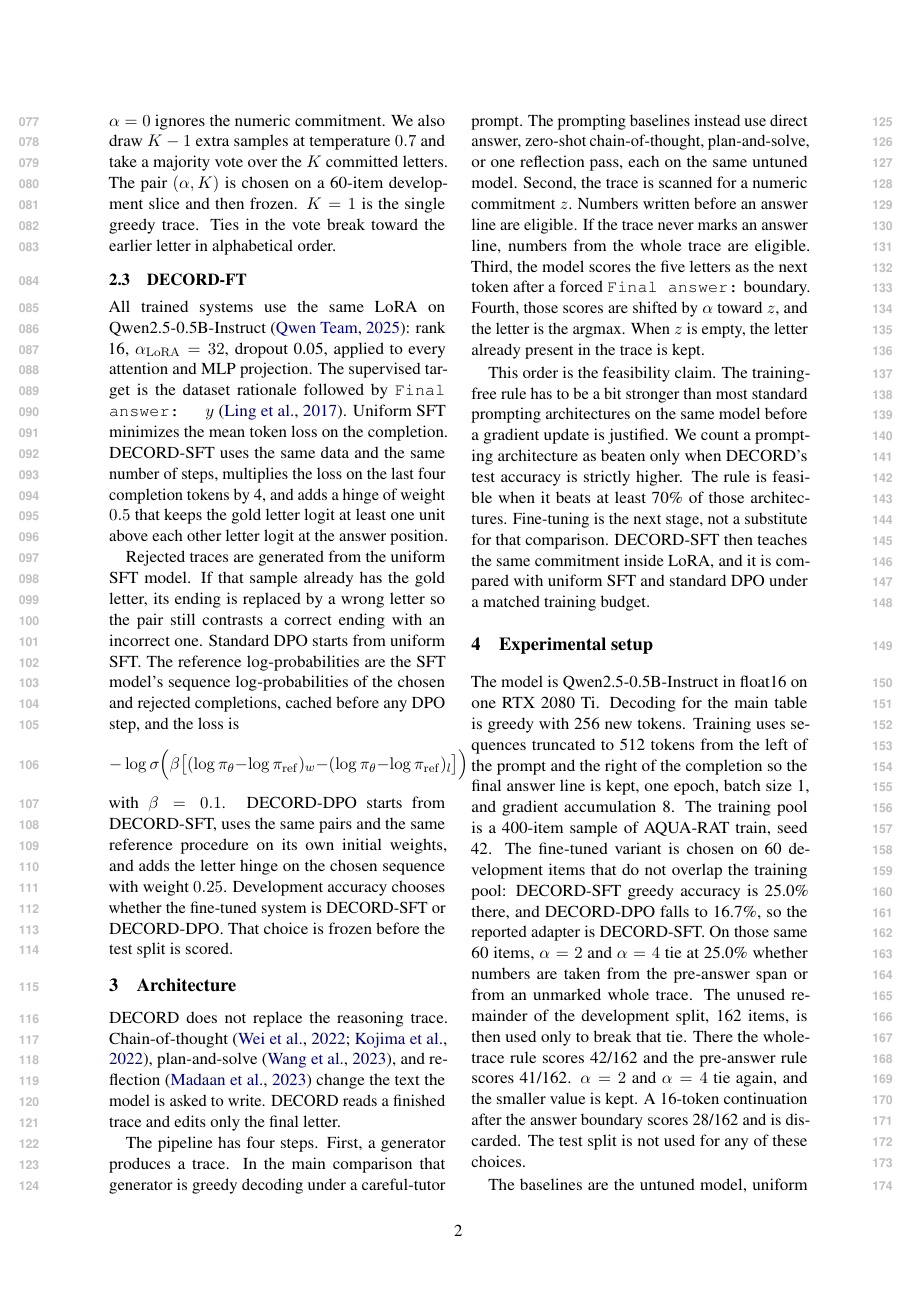
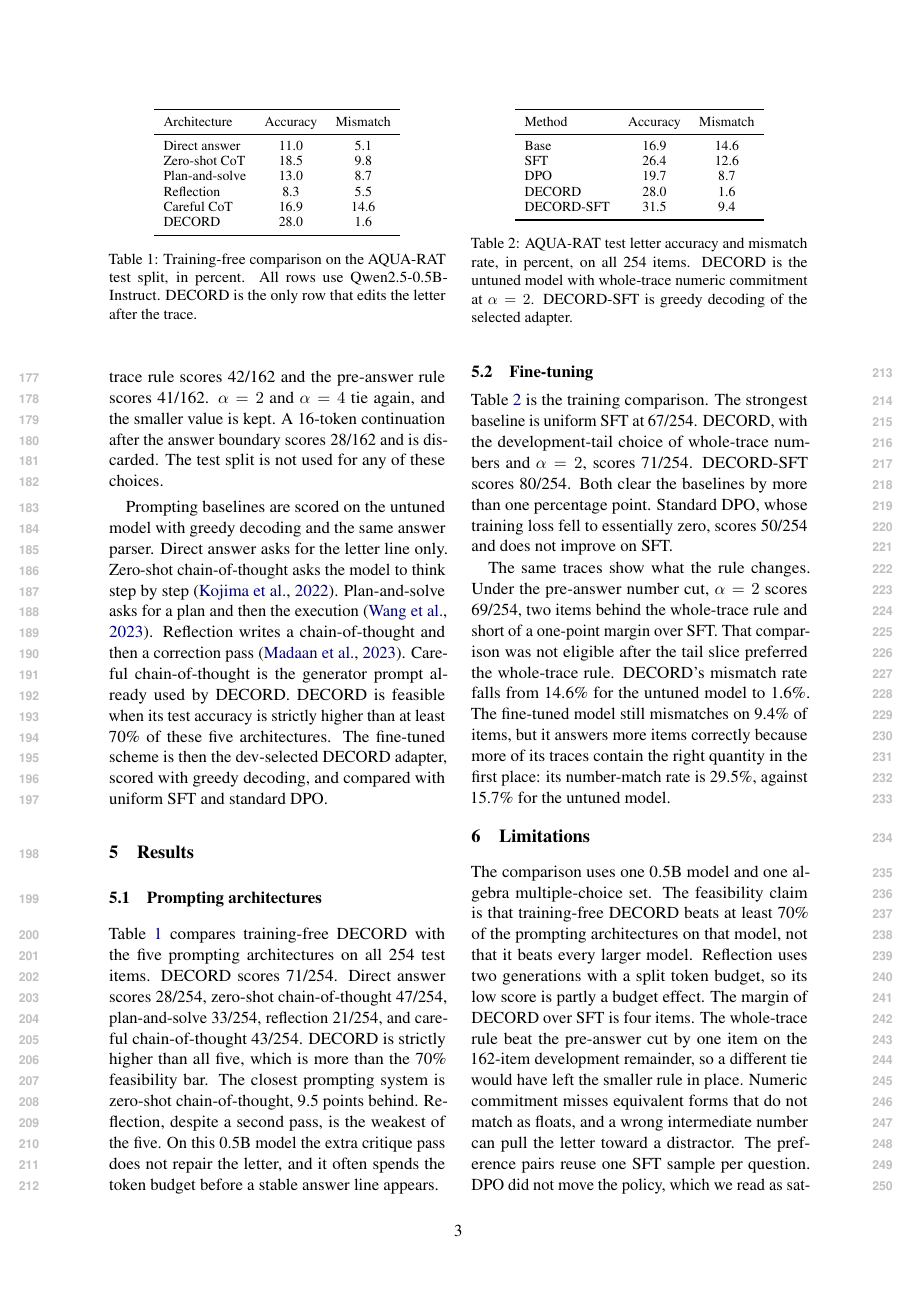
Before and after one commit to kaibairen/option-mismatch-finetuning, a LaTeX paper (paper/main.tex): page 2 of 4 before the commit and page 3 of 4 after it. Compiled offline with pdfLaTeX.

Commit message:
Compare training-free DECORD with standard prompting architectures.
On the 254-item AQUA test split it is strictly above direct answer, zero-shot chain-of-thought, plan-and-solve, reflection, and careful chain-of-thought.

Co-authored-by: Siyi Yao <kaibairen@users.noreply.github.com>

```diff
--- a/paper/main.tex
+++ b/paper/main.tex
@@ -129,4 +133,11 @@ There the whole-trace rule scores 42/162 and the pre-answer rule scores 41/162.
 A 16-token continuation after the answer boundary scores 28/162 and is discarded.
 The test split is not used for any of these choices.
 
-The baselines are the untuned model, uniform SFT, and standard DPO.
+Prompting baselines are scored on the untuned model with greedy decoding and the same answer parser.
+Direct answer asks for the letter line only.
+Zero-shot chain-of-thought asks the model to think step by step \citep{kojima2022zeroshot}.
+Plan-and-solve asks for a plan and then the execution \citep{wang2023plan}.
+Reflection writes a chain-of-thought and then a correction pass \citep{madaan2023selfrefine}.
+Careful chain-of-thought is the generator prompt already used by DECORD.
+DECORD is feasible when its test accuracy is strictly higher than at least 70\% of these five architectures.
+The fine-tuned scheme is then the dev-selected DECORD adapter, scored with greedy decoding, and compared with uniform SFT and standard DPO.
@@ -137,7 +145,38 @@ A result counts only if both DECORD and the fine-tuned scheme exceed the best of
 \section{Results}
 \label{sec:results}
 
-Table~\ref{tab:main} is the frozen test comparison.
+\subsection{Prompting architectures}
+
+Table~\ref{tab:prompt} compares training-free DECORD with the five prompting architectures on all 254 test items.
+DECORD scores 71/254.
+Direct answer scores 28/254, zero-shot chain-of-thought 47/254, plan-and-solve 33/254, reflection 21/254, and careful chain-of-thought 43/254.
+DECORD is strictly higher than all five, which is more than the 70\% feasibility bar.
+The closest prompting system is zero-shot chain-of-thought, 9.5 points behind.
+Reflection, despite a second pass, is the weakest of the five.
+On this 0.5B model the extra critique pass does not repair the letter, and it often spends the token budget before a stable answer line appears.
+
+\begin{table}[t]
+\centering
+\small
+\begin{tabular}{lcc}
+\toprule
+Architecture & Accuracy & Mismatch \\
+\midrule
+Direct answer & 11.0 & 5.1 \\
+Zero-shot CoT & 18.5 & 9.8 \\
+Plan-and-solve & 13.0 & 8.7 \\
+Reflection & 8.3 & 5.5 \\
+Careful CoT & 16.9 & 14.6 \\
+DECORD & 28.0 & 1.6 \\
+\bottomrule
+\end{tabular}
+\caption{Training-free comparison on the AQUA-RAT test split, in percent. All rows use Qwen2.5-0.5B-Instruct. DECORD is the only row that edits the letter after the trace.}
+\label{tab:prompt}
+\end{table}
+
+\subsection{Fine-tuning}
+
+Table~\ref{tab:main} is the training comparison.
 The strongest baseline is uniform SFT at 67/254.
 DECORD, with the development-tail choice of whole-trace numbers and \(\alpha=2\), scores 71/254.
 DECORD-SFT scores 80/254.
@@ -171,6 +210,8 @@ DECORD-SFT & 31.5 & 9.4 \\
 \section{Limitations}
 
 The comparison uses one 0.5B model and one algebra multiple-choice set.
+The feasibility claim is that training-free DECORD beats at least 70\% of the prompting architectures on that model, not that it beats every larger model.
+Reflection uses two generations with a split token budget, so its low score is partly a budget effect.
 The margin of DECORD over SFT is four items.
 The whole-trace rule beat the pre-answer cut by one item on the 162-item development remainder, so a different tie would have left the smaller rule in place.
 Numeric commitment misses equivalent forms that do not match as floats, and a wrong intermediate number can pull the letter toward a distractor.
```
Also changed, not shown: paper/main.tex (13 more changed lines), 1 other file.
